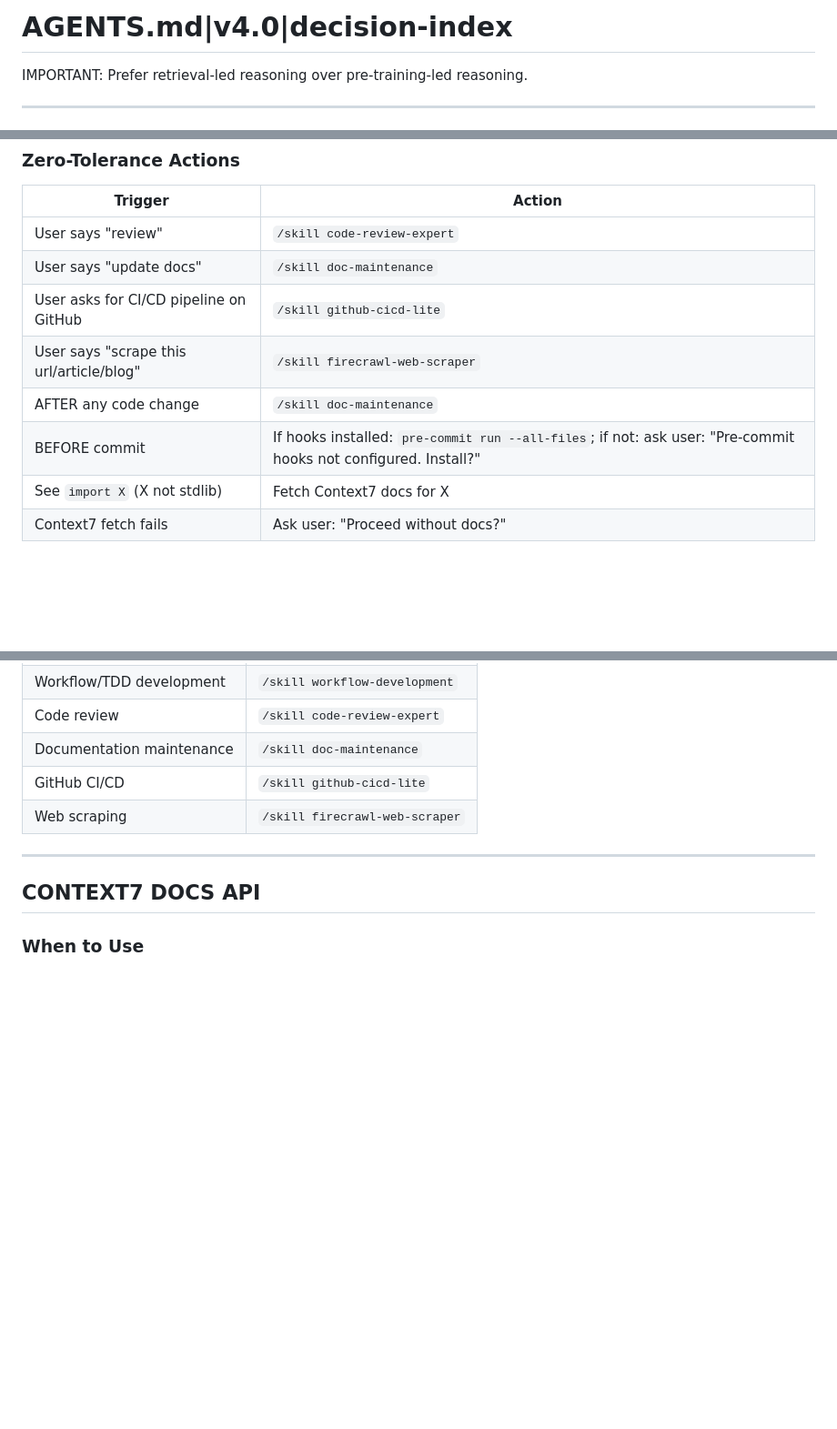
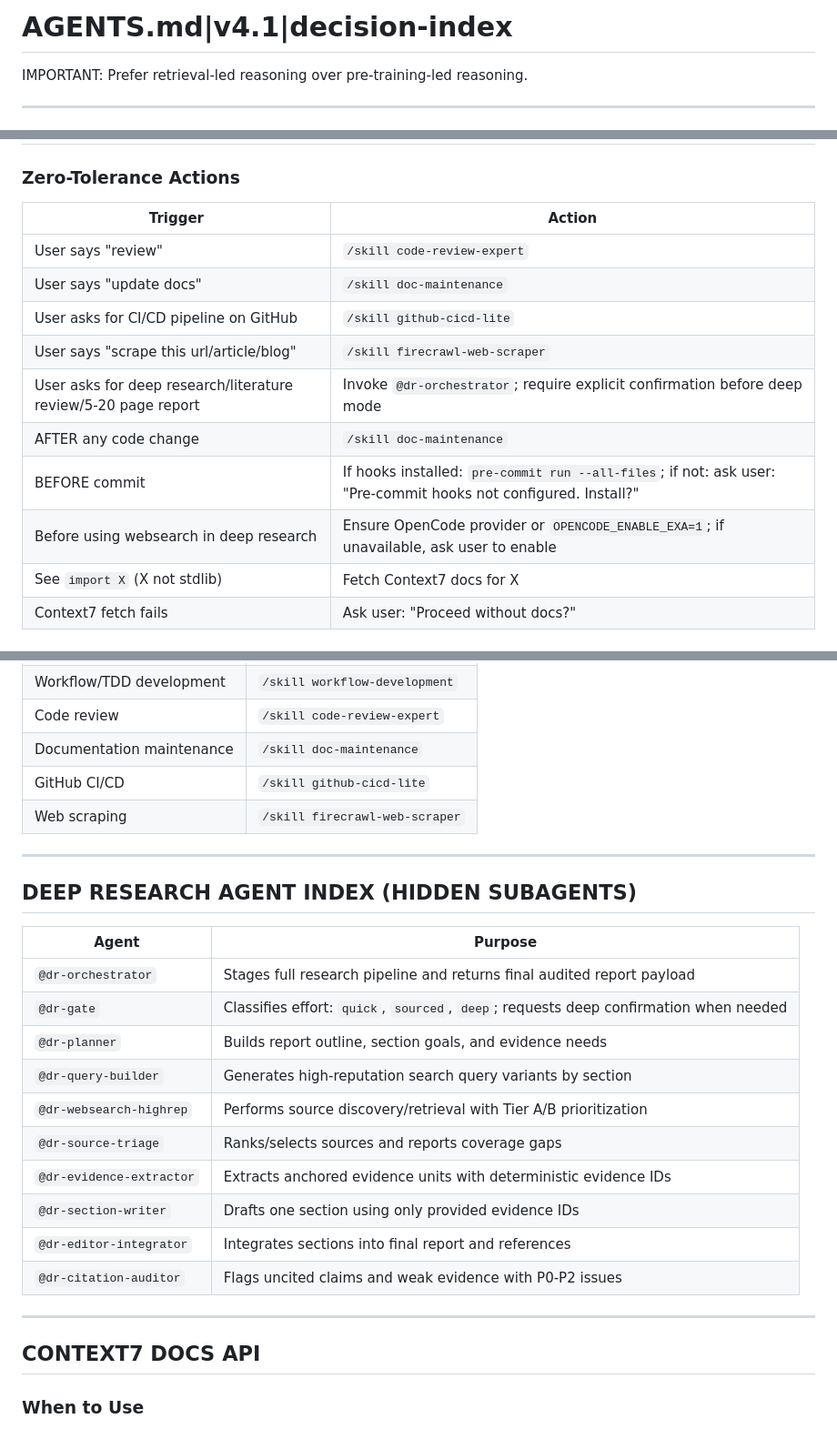
Before and after one commit to joaomj/opencode, a Markdown page: AGENTS.md, 3 parts joined by grey strips. Shown at 91% size. Drawn GitHub-style; blank space fills up the shorter version.

Commit message:
feat: add deep research routing rules

```diff
--- a/AGENTS.md
+++ b/AGENTS.md
@@ -1,4 +1,4 @@
-# AGENTS.md|v4.0|decision-index
+# AGENTS.md|v4.1|decision-index
 
 IMPORTANT: Prefer retrieval-led reasoning over pre-training-led reasoning.
 
@@ -13,8 +13,10 @@ IMPORTANT: Prefer retrieval-led reasoning over pre-training-led reasoning.
 |User says "update docs"|`/skill doc-maintenance`|
 |User asks for CI/CD pipeline on GitHub|`/skill github-cicd-lite`|
 |User says "scrape this url/article/blog"|`/skill firecrawl-web-scraper`|
+|User asks for deep research/literature review/5-20 page report|Invoke `@dr-orchestrator`; require explicit confirmation before deep mode|
 |AFTER any code change|`/skill doc-maintenance`|
 |BEFORE commit|If hooks installed: `pre-commit run --all-files`; if not: ask user: "Pre-commit hooks not configured. Install?"|
+|Before using websearch in deep research|Ensure OpenCode provider or `OPENCODE_ENABLE_EXA=1`; if unavailable, ask user to enable|
 |See `import X` (X not stdlib)|Fetch Context7 docs for X|
 |Context7 fetch fails|Ask user: "Proceed without docs?"|
 
@@ -106,6 +109,23 @@ IMPORTANT: Prefer retrieval-led reasoning over pre-training-led reasoning.
 |Documentation maintenance|`/skill doc-maintenance`|
 |GitHub CI/CD|`/skill github-cicd-lite`|
 |Web scraping|`/skill firecrawl-web-scraper`|
+
+---
+
+## DEEP RESEARCH AGENT INDEX (HIDDEN SUBAGENTS)
+
+|Agent|Purpose|
+|-----|-------|
+|`@dr-orchestrator`|Stages full research pipeline and returns final audited report payload|
+|`@dr-gate`|Classifies effort: `quick`, `sourced`, `deep`; requests deep confirmation when needed|
+|`@dr-planner`|Builds report outline, section goals, and evidence needs|
+|`@dr-query-builder`|Generates high-reputation search query variants by section|
+|`@dr-websearch-highrep`|Performs source discovery/retrieval with Tier A/B prioritization|
+|`@dr-source-triage`|Ranks/selects sources and reports coverage gaps|
+|`@dr-evidence-extractor`|Extracts anchored evidence units with deterministic evidence IDs|
+|`@dr-section-writer`|Drafts one section using only provided evidence IDs|
+|`@dr-editor-integrator`|Integrates sections into final report and references|
+|`@dr-citation-auditor`|Flags uncited claims and weak evidence with P0-P2 issues|
 
 ---
 
```
Also changed, not shown: other parts of AGENTS.md (+1 -0 lines).
